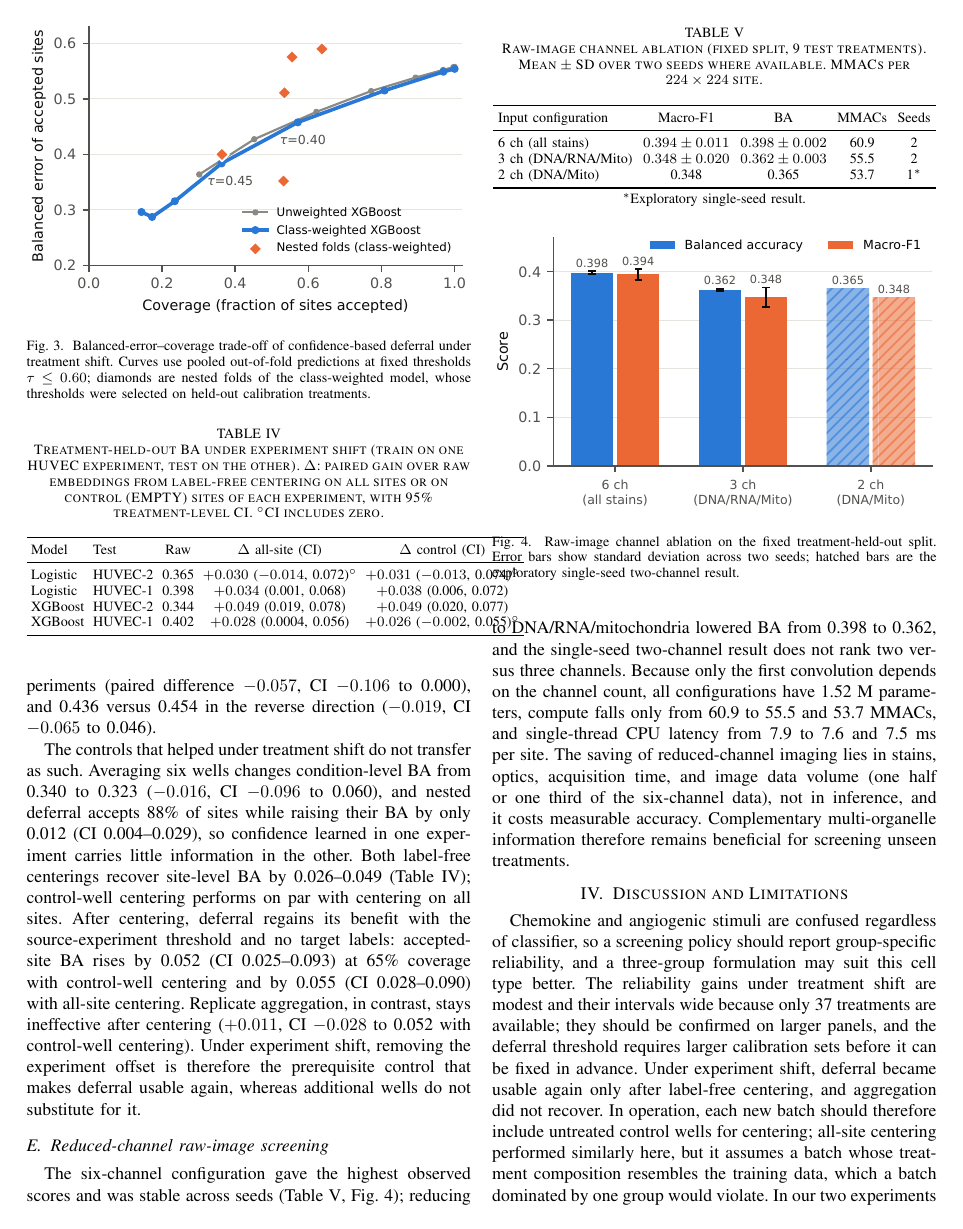
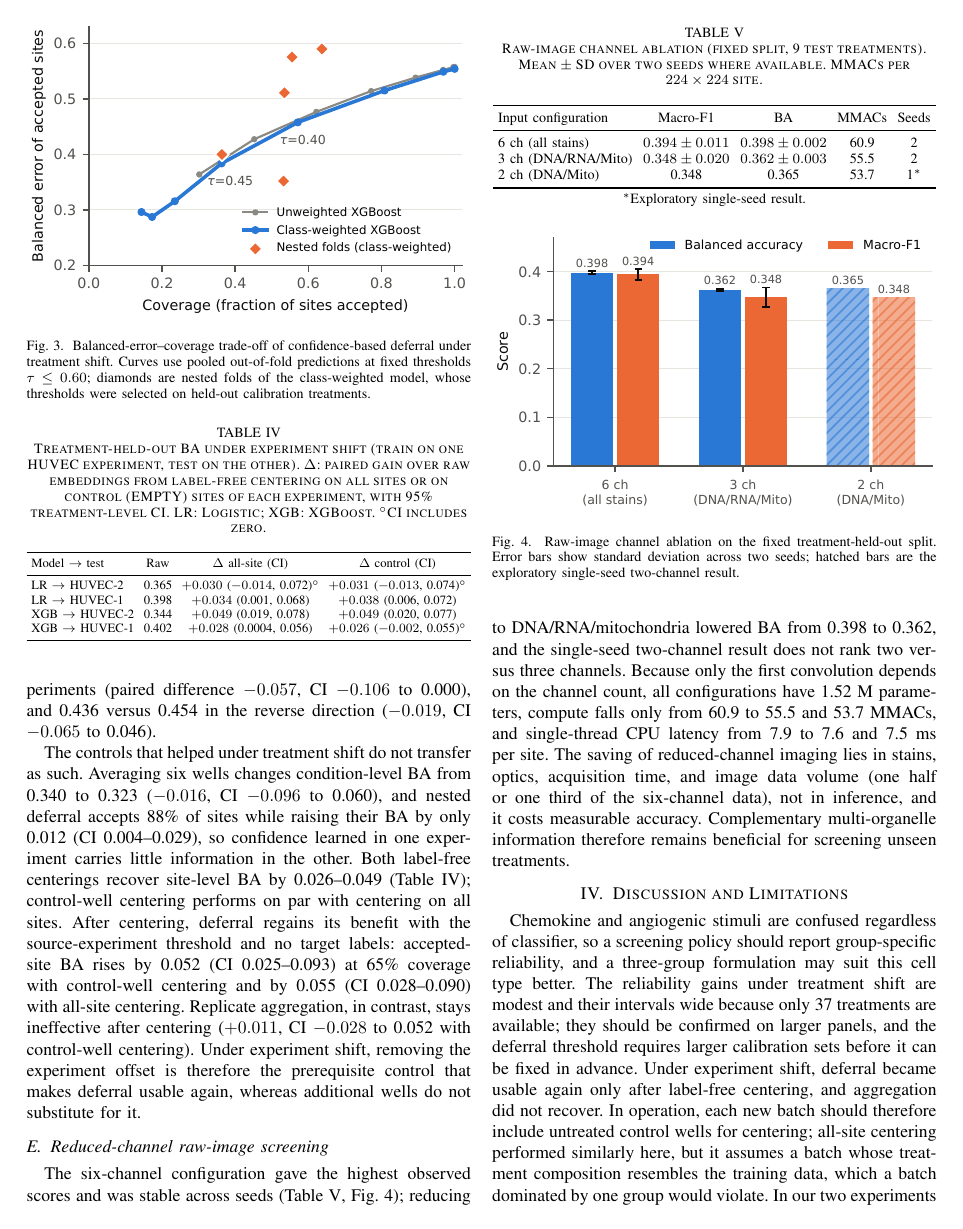
Before and after one commit to jsulim/rxrx2-icce-paper, a LaTeX paper (main.tex): page 4 of 5. Compiled offline with pdfLaTeX.

Commit message:
Fit experiment-shift table to column width
Co-Authored-By: Claude Opus 5.5 <noreply@anthropic.com>

```diff
--- a/main.tex
+++ b/main.tex
@@ -176,21 +176,21 @@ Transferring across experiments lowers treatment-held-out BA to 0.344--0.402 (Ta
 The controls that helped under treatment shift do not transfer as such. Averaging six wells changes condition-level BA from 0.340 to 0.323 ($-0.016$, CI $-0.096$ to 0.060), and nested deferral accepts 88\% of sites while raising their BA by only 0.012 (CI 0.004--0.029), so confidence learned in one experiment carries little information in the other. Both label-free centerings recover site-level BA by 0.026--0.049 (Table~\ref{tab:shift}); control-well centering performs on par with centering on all sites. After centering, deferral regains its benefit with the source-experiment threshold and no target labels: accepted-site BA rises by 0.052 (CI 0.025--0.093) at 65\% coverage with control-well centering and by 0.055 (CI 0.028--0.090) with all-site centering. Replicate aggregation, in contrast, stays ineffective after centering ($+0.011$, CI $-0.028$ to 0.052 with control-well centering). Under experiment shift, removing the experiment offset is therefore the prerequisite control that makes deferral usable again, whereas additional wells do not substitute for it.
 
 \begin{table}[t]
-\caption{Treatment-held-out BA under experiment shift (train on one HUVEC experiment, test on the other). $\Delta$: paired gain over raw embeddings from label-free centering on all sites or on control (EMPTY) sites of each experiment, with 95\% treatment-level CI. $^{\circ}$CI includes zero.}
+\caption{Treatment-held-out BA under experiment shift (train on one HUVEC experiment, test on the other). $\Delta$: paired gain over raw embeddings from label-free centering on all sites or on control (EMPTY) sites of each experiment, with 95\% treatment-level CI. LR: Logistic; XGB: XGBoost. $^{\circ}$CI includes zero.}
 \label{tab:shift}
 \centering
-\setlength{\tabcolsep}{2.5pt}
-\footnotesize
-\begin{tabular}{llccc}
+\setlength{\tabcolsep}{3pt}
+\resizebox{\linewidth}{!}{%
+\begin{tabular}{lccc}
 \toprule
-Model & Test & Raw & $\Delta$ all-site (CI) & $\Delta$ control (CI) \\
+Model $\rightarrow$ test & Raw & $\Delta$ all-site (CI) & $\Delta$ control (CI) \\
 \midrule
-Logistic & HUVEC-2 & 0.365 & $+0.030$ ($-0.014$, 0.072)$^{\circ}$ & $+0.031$ ($-0.013$, 0.074)$^{\circ}$ \\
-Logistic & HUVEC-1 & 0.398 & $+0.034$ (0.001, 0.068) & $+0.038$ (0.006, 0.072) \\
-XGBoost & HUVEC-2 & 0.344 & $+0.049$ (0.019, 0.078) & $+0.049$ (0.020, 0.077) \\
-XGBoost & HUVEC-1 & 0.402 & $+0.028$ (0.0004, 0.056) & $+0.026$ ($-0.002$, 0.055)$^{\circ}$ \\
+LR $\rightarrow$ HUVEC-2 & 0.365 & $+0.030$ ($-0.014$, 0.072)$^{\circ}$ & $+0.031$ ($-0.013$, 0.074)$^{\circ}$ \\
+LR $\rightarrow$ HUVEC-1 & 0.398 & $+0.034$ (0.001, 0.068) & $+0.038$ (0.006, 0.072) \\
+XGB $\rightarrow$ HUVEC-2 & 0.344 & $+0.049$ (0.019, 0.078) & $+0.049$ (0.020, 0.077) \\
+XGB $\rightarrow$ HUVEC-1 & 0.402 & $+0.028$ (0.0004, 0.056) & $+0.026$ ($-0.002$, 0.055)$^{\circ}$ \\
 \bottomrule
-\end{tabular}
+\end{tabular}}
 \end{table}
 
 \subsection{Reduced-channel raw-image screening}
```
